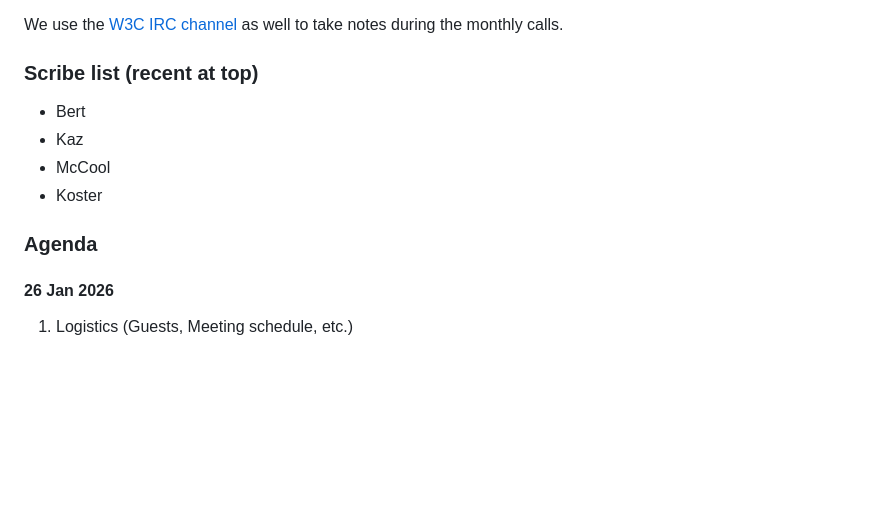
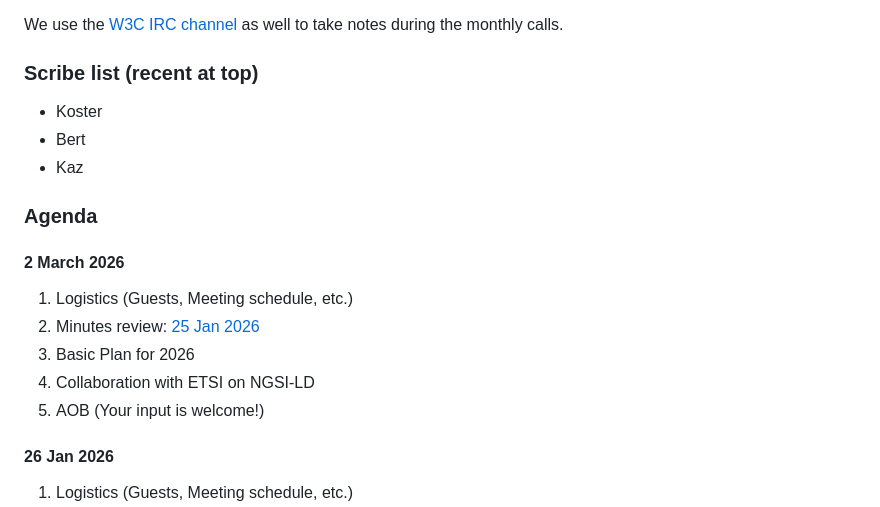
Before and after one commit to w3c/smart-cities, a Markdown page: README.md, the part around the change. GitHub-like rendering; blank space fills up the shorter version.

```diff
--- a/README.md
+++ b/README.md
@@ -11,12 +11,18 @@ Please see also the [W3C calendar entry](https://www.w3.org/events/meetings/d557
 We use the [W3C IRC channel](https://irc.w3.org/?channels=smart-cities) as well to take notes during the monthly calls.
 
 ### Scribe list (recent at top)
+* Koster
 * Bert
 * Kaz
-* McCool
-* Koster
 
 ### Agenda
+
+#### 2 March 2026
+1. Logistics (Guests, Meeting schedule, etc.)
+2. Minutes review: [25 Jan 2026](https://www.w3.org/2026/01/26-smart-cities-minutes.html)
+3. Basic Plan for 2026
+4. Collaboration with ETSI on NGSI-LD
+5. AOB (Your input is welcome!)
 
 #### 26 Jan 2026
 1. Logistics (Guests, Meeting schedule, etc.)
```
